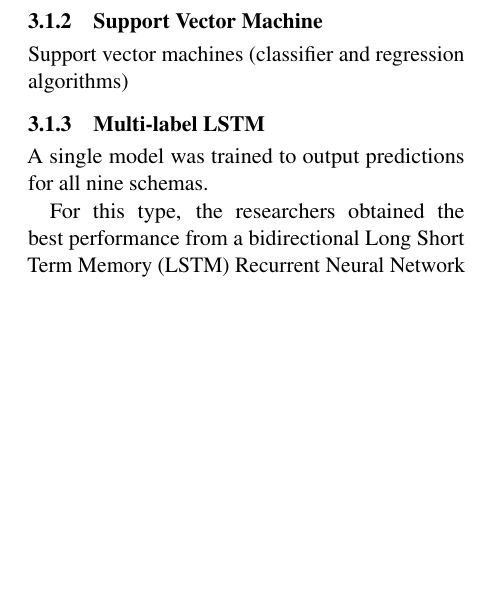
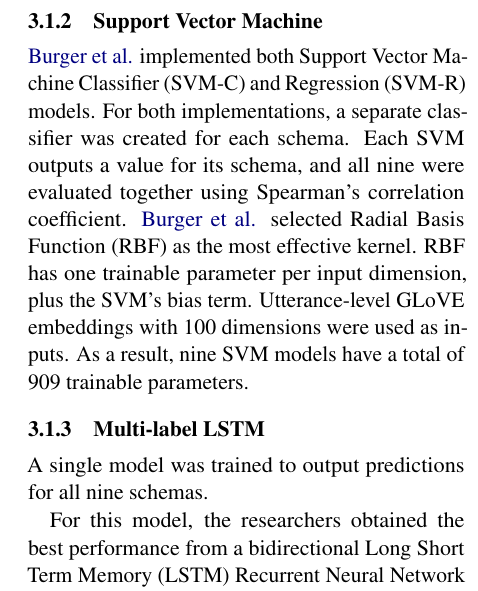
Before and after one commit to mich1eal/cs598_dl4hc, a LaTeX document (submissions/draft/acl2021.tex): part of one column of page 2 of 4, cut so that both start at the same text, the shorter picture padded with empty space. Compiled offline with pdfLaTeX.

Commit message:
Added SVM section

```diff
--- a/submissions/draft/acl2021.tex
+++ b/submissions/draft/acl2021.tex
@@ -100,13 +100,13 @@ To generate predictions, the classification models computed the statistical mode
 k=4 gave the best results for classification models, and k=5 was best for regression models.
 
 \subsubsection{Support Vector Machine}
-Support vector machines (classifier and regression algorithms)
+\citeauthor{burger_2021} implemented both Support Vector Machine Classifier (SVM-C) and Regression (SVM-R) models. For both implementations, a separate classifier was created for each schema. Each SVM outputs a value for its schema, and all nine were evaluated together using Spearman's correlation coefficient. \citeauthor{burger_2021} selected Radial Basis Function (RBF) as the most effective kernel. RBF has one trainable parameter per input dimension, plus the SVM's bias term. Utterance-level GLoVE embeddings with 100 dimensions were used as inputs. As a result, nine SVM models have a total of 909 trainable parameters.
 
 \subsubsection{Multi-label LSTM}
 \label{multi_lstm}
 A single model was trained to output predictions for all nine schemas.
 
-For this type, the researchers obtained the best performance from a bidirectional Long Short Term Memory (LSTM) Recurrent Neural Network (RNN) with 100 parameters in its hidden state.
+For this model, the researchers obtained the best performance from a bidirectional Long Short Term Memory (LSTM) Recurrent Neural Network (RNN) with 100 parameters in its hidden state.
 
 The model also included an embedding layer, which used GLoVE embeddings on a per-word basis. Following the LSTM, a 10\% dropout layer fed a single fully connected layer, which reduced the output to the 9 classes. Finally, a sigmoid activation function output per-class probabilities.
 
```
